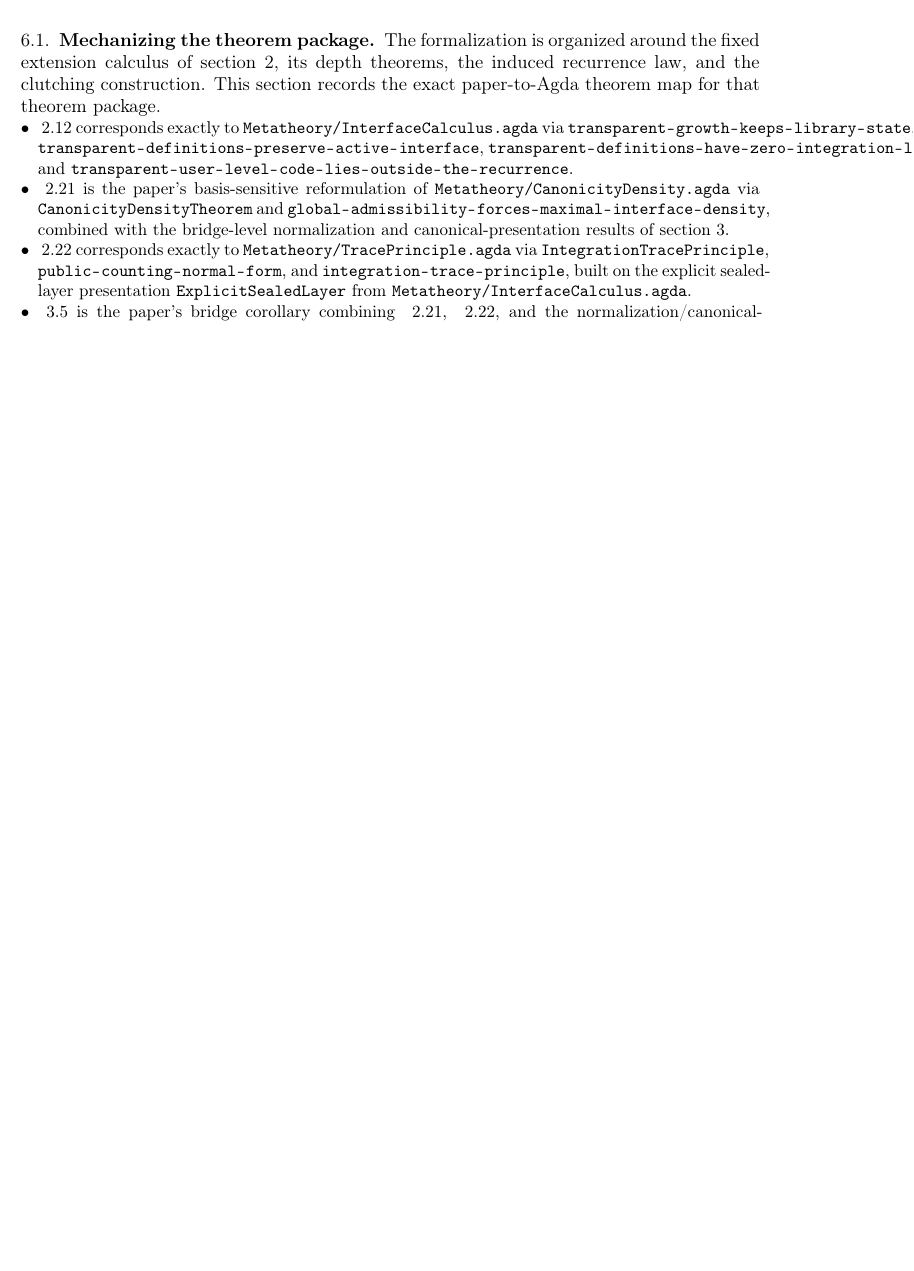
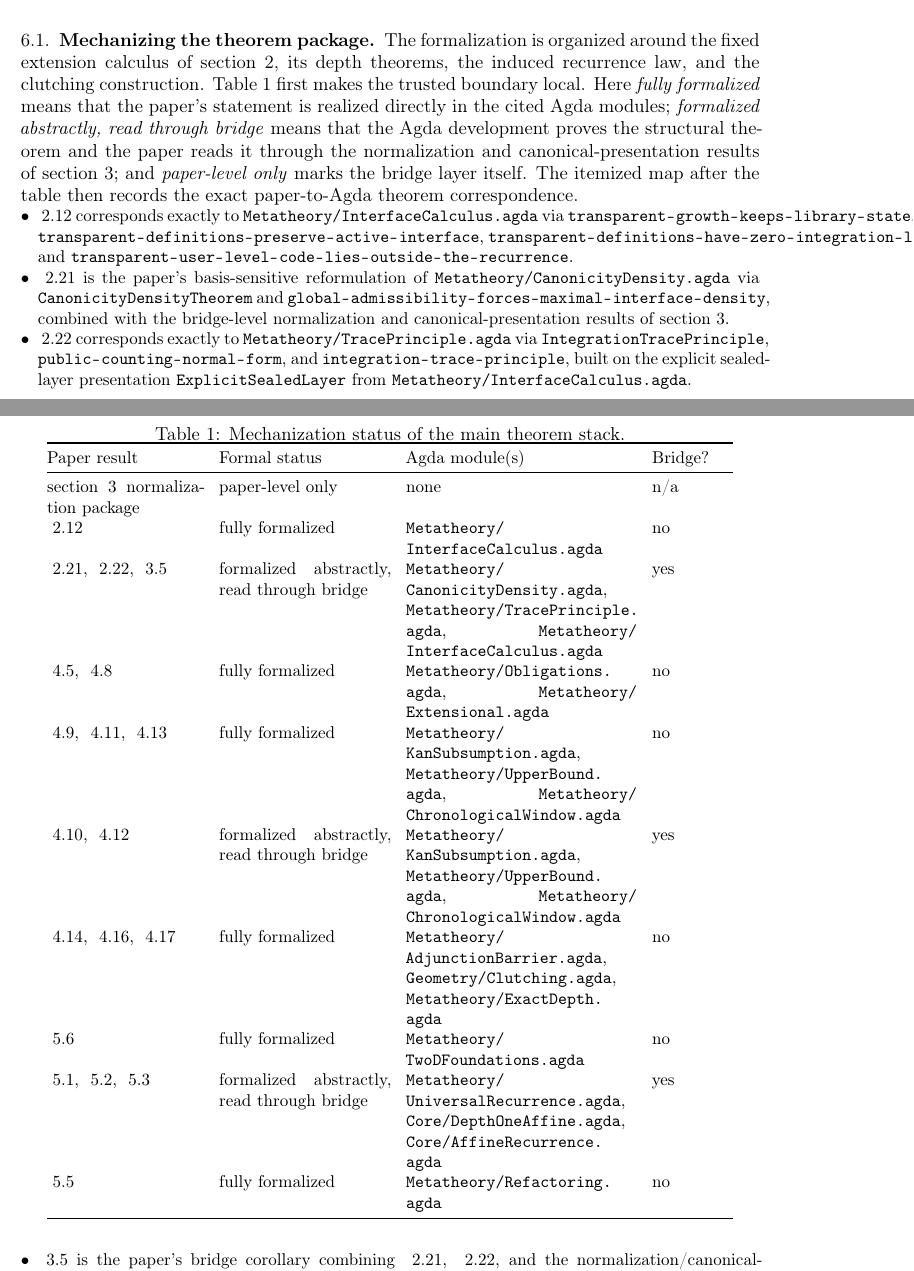
Before and after one commit to efficient-novelty/mechanization, a LaTeX document (1_coherence_depth.tex): part of page 26 of 31 before the commit and two parts of pages 26 and 27 of 31 after it, the two joined at a grey line, cut so that both start at the same text, the shorter picture padded with empty space. Compiled offline with pdfLaTeX.

Commit message:
Add mechanization status table

```diff
--- a/1_coherence_depth.tex
+++ b/1_coherence_depth.tex
@@ -1036,7 +1036,30 @@ Cubical type theory realizes Property~(2) by Kan composition together with recen
 
 \subsection{Mechanizing the theorem package}
 
-The formalization is organized around the fixed extension calculus of \autoref{sec:framework}, its depth theorems, the induced recurrence law, and the clutching construction. This section records the exact paper-to-Agda theorem map for that theorem package.
+The formalization is organized around the fixed extension calculus of \autoref{sec:framework}, its depth theorems, the induced recurrence law, and the clutching construction. \autoref{tab:mechanization-status} first makes the trusted boundary local. Here \emph{fully formalized} means that the paper's statement is realized directly in the cited Agda modules; \emph{formalized abstractly, read through bridge} means that the Agda development proves the structural theorem and the paper reads it through the normalization and canonical-presentation results of \autoref{sec:bridge}; and \emph{paper-level only} marks the bridge layer itself. The itemized map after the table then records the exact paper-to-Agda theorem correspondence.
+
+\begin{table}[t]
+\centering
+\caption{Mechanization status of the main theorem stack.}
+\label{tab:mechanization-status}
+\small
+\begin{tabular}{@{}p{0.21\linewidth}p{0.23\linewidth}p{0.31\linewidth}p{0.11\linewidth}@{}}
+\toprule
+Paper result & Formal status & Agda module(s) & Bridge? \\
+\midrule
+\autoref{sec:bridge} normalization package & paper-level only & none & n/a \\
+\autoref{prop:transparent} & fully formalized & \path{Metatheory/InterfaceCalculus.agda} & no \\
+\autoref{thm:canonicity}, \autoref{thm:trace}, \autoref{cor:mu-delta} & formalized abstractly, read through bridge & \path{Metatheory/CanonicityDensity.agda}, \path{Metatheory/TracePrinciple.agda}, \path{Metatheory/InterfaceCalculus.agda} & yes \\
+\autoref{lem:arity-dimension}, \autoref{thm:extensional} & fully formalized & \path{Metatheory/Obligations.agda}, \path{Metatheory/Extensional.agda} & no \\
+\autoref{lem:horn-reduction}, \autoref{thm:upper}, \autoref{cor:chrono-window} & fully formalized & \path{Metatheory/KanSubsumption.agda}, \path{Metatheory/UpperBound.agda}, \path{Metatheory/ChronologicalWindow.agda} & no \\
+\autoref{thm:higher-elim}, \autoref{lem:telescopic} & formalized abstractly, read through bridge & \path{Metatheory/KanSubsumption.agda}, \path{Metatheory/UpperBound.agda}, \path{Metatheory/ChronologicalWindow.agda} & yes \\
+\autoref{thm:adjunction}, \autoref{thm:clutching}, \autoref{cor:d2} & fully formalized & \path{Metatheory/AdjunctionBarrier.agda}, \path{Geometry/Clutching.agda}, \path{Metatheory/ExactDepth.agda} & no \\
+\autoref{thm:2d-foundations} & fully formalized & \path{Metatheory/TwoDFoundations.agda} & no \\
+\autoref{thm:recurrence}, \autoref{cor:d1}, \autoref{cor:fibonacci} & formalized abstractly, read through bridge & \path{Metatheory/UniversalRecurrence.agda}, \path{Core/DepthOneAffine.agda}, \path{Core/AffineRecurrence.agda} & yes \\
+\autoref{cor:refactoring} & fully formalized & \path{Metatheory/Refactoring.agda} & no \\
+\bottomrule
+\end{tabular}
+\end{table}
 
 {\small
 \begin{itemize}[nosep]
```
Also changed, not shown: paper_improvement_plan.md (+1 -23 lines), 1_coherence_depth.pdf.
